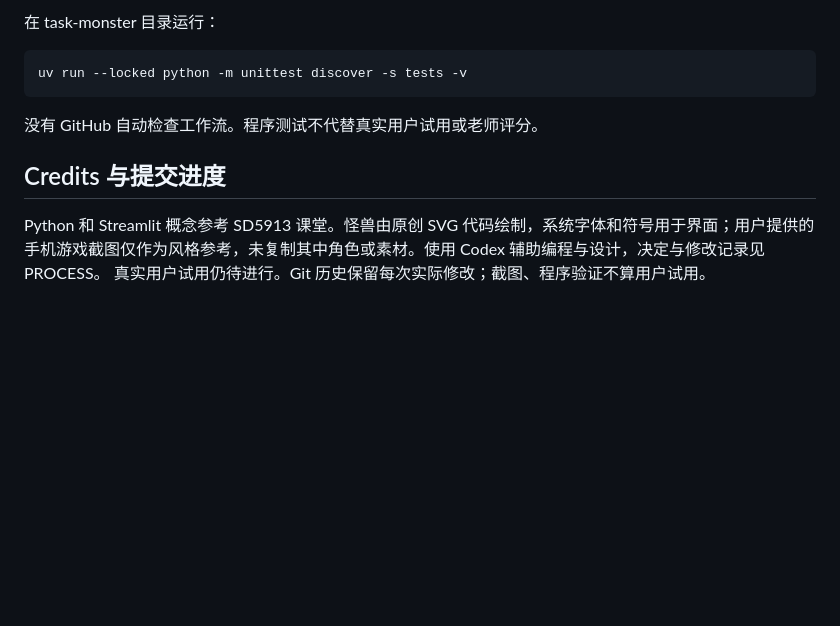
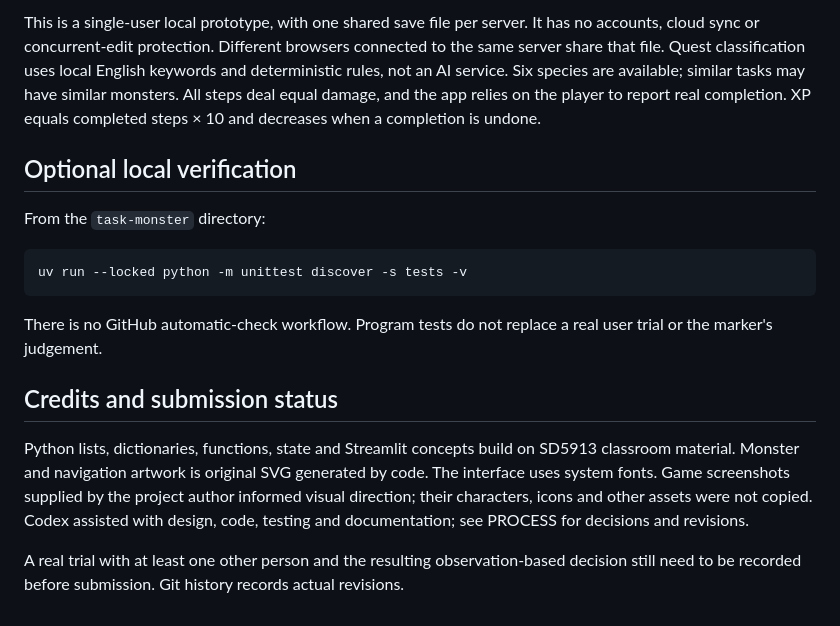
Before and after one commit to Whitter-oy/Task-monster-A3, a Markdown page: README.md, the part around one of its changes. Drawn GitHub-style; blank space fills up the shorter version.

Commit message:
Translate project to English and fix phone layout with bright buttons and icon navigation

````diff
--- a/README.md
+++ b/README.md
@@ -48,13 +45,18 @@ uv run streamlit run app.py
 
-在 task-monster 目录运行：
+This is a single-user local prototype, with one shared save file per server. It has no accounts, cloud sync or concurrent-edit protection. Different browsers connected to the same server share that file. Quest classification uses local English keywords and deterministic rules, not an AI service. Six species are available; similar tasks may have similar monsters. All steps deal equal damage, and the app relies on the player to report real completion. XP equals completed steps × 10 and decreases when a completion is undone.
+
+## Optional local verification
+
+From the `task-monster` directory:
 
 ```bash
 uv run --locked python -m unittest discover -s tests -v
 ```
 
-没有 GitHub 自动检查工作流。程序测试不代替真实用户试用或老师评分。
+There is no GitHub automatic-check workflow. Program tests do not replace a real user trial or the marker's judgement.
 
-## Credits 与提交进度
+## Credits and submission status
 
-Python 和 Streamlit 概念参考 SD5913 课堂。怪兽由原创 SVG 代码绘制，系统字体和符号用于界面；用户提供的手机游戏截图仅作为风格参考，未复制其中角色或素材。使用 Codex 辅助编程与设计，决定与修改记录见 PROCESS。
-真实用户试用仍待进行。Git 历史保留每次实际修改；截图、程序验证不算用户试用。
+Python lists, dictionaries, functions, state and Streamlit concepts build on SD5913 classroom material. Monster and navigation artwork is original SVG generated by code. The interface uses system fonts. Game screenshots supplied by the project author informed visual direction; their characters, icons and other assets were not copied. Codex assisted with design, code, testing and documentation; see PROCESS for decisions and revisions.
+
+A real trial with at least one other person and the resulting observation-based decision still need to be recorded before submission. Git history records actual revisions.
````
Also changed, not shown: other parts of README.md (+23 -26 lines), task-monster/PROCESS.md (+44 -44 lines), task-monster/README.md (+30 -33 lines), task-monster/assets/screenshots/battle.jpg, task-monster/assets/screenshots/create.jpg (added), task-monster/assets/screenshots/gallery.jpg, task-monster/assets/screenshots/home.jpg, 5 other files.
